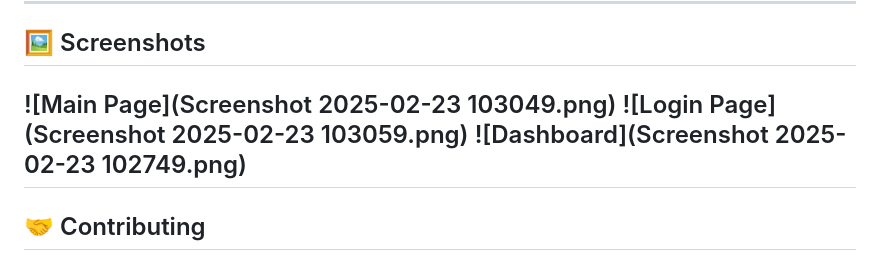
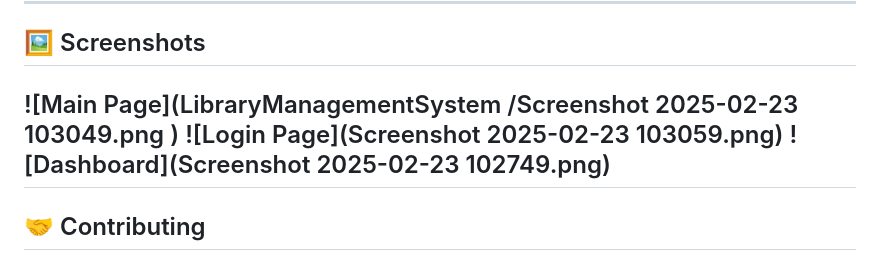
Before and after one commit to Yogesh-MG/LibraryManagementSystem, a Markdown page: README.md, the part around the change. Drawn GitHub-style.

```diff
--- a/README.md
+++ b/README.md
@@ -95,7 +95,9 @@ Open your browser and go to:
 ---
 
 ## 🖼️ Screenshots
-![Main Page](Screenshot 2025-02-23 103049.png)
+![Main Page](LibraryManagementSystem
+/Screenshot 2025-02-23 103049.png
+)
 ![Login Page](Screenshot 2025-02-23 103059.png)
 ![Dashboard](Screenshot 2025-02-23 102749.png)
 ---
```
